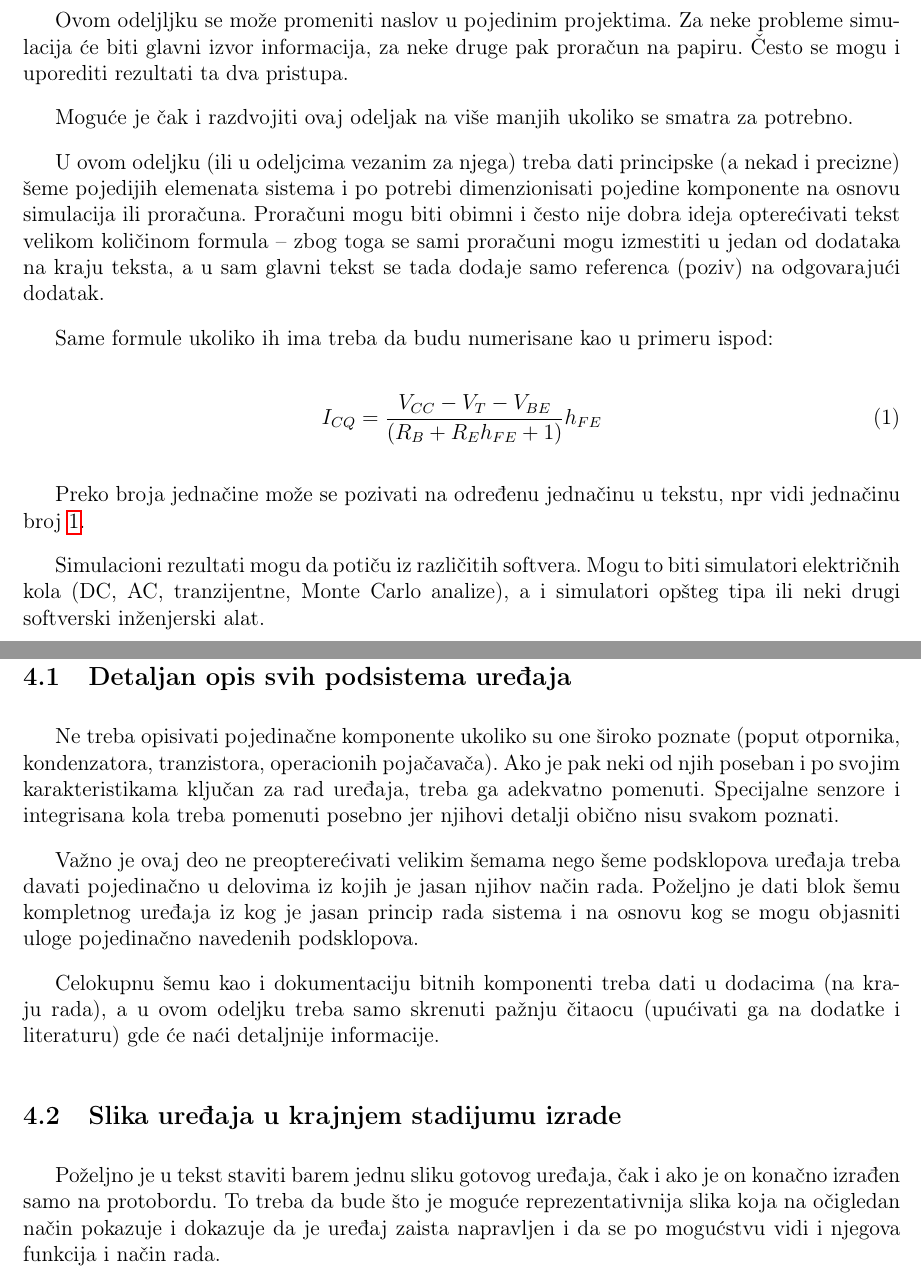
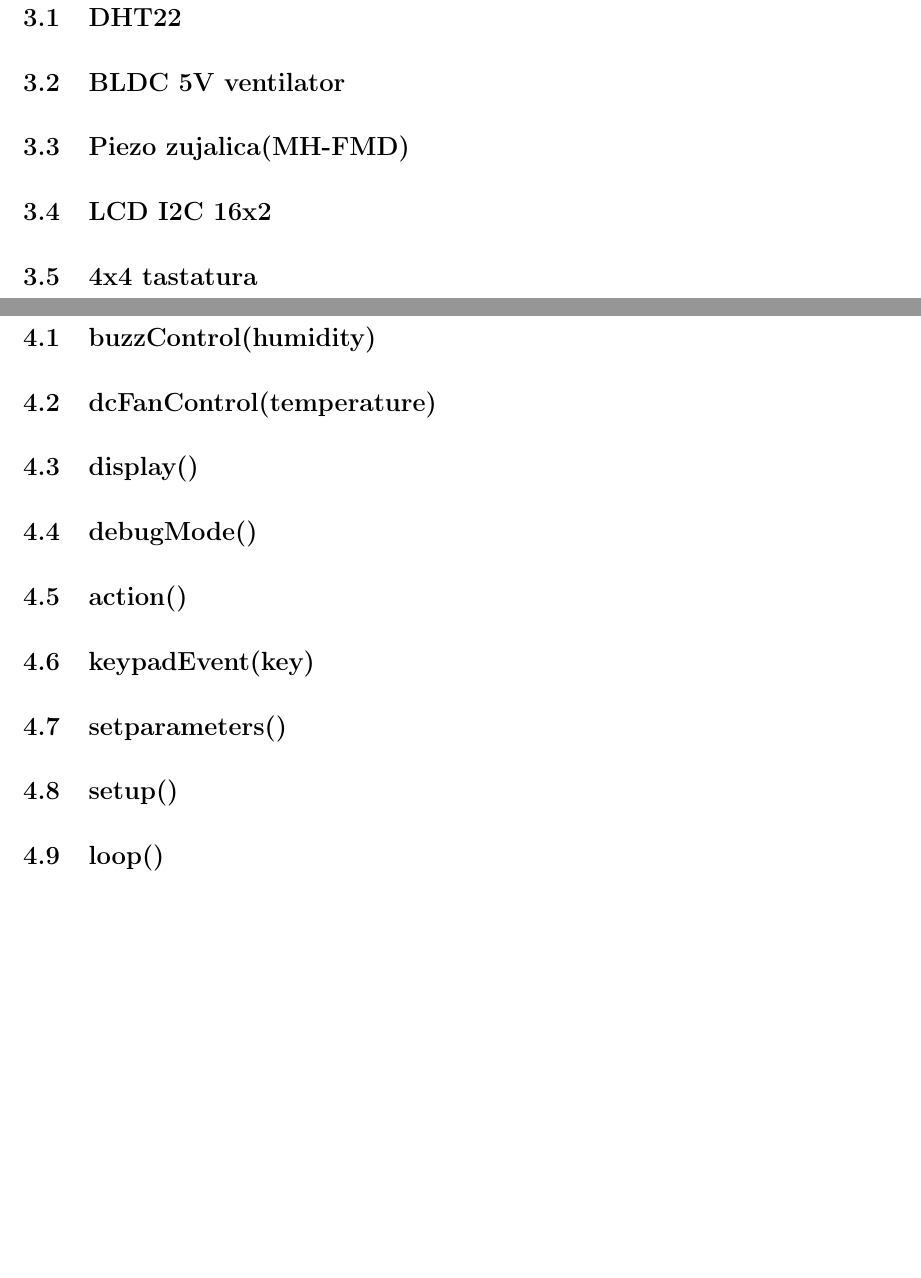
Before and after one commit to vgalovic/temperature-and-humidity-regulator, a LaTeX document (documentation/documentation.tex): two parts of pages 5 and 6 of 10, joined at a grey line, cut at the place of the change, the shorter picture padded with empty space. Compiled offline with pdfLaTeX.

Commit message:
Initial commit

```diff
--- a/documentation/documentation.tex
+++ b/documentation/documentation.tex
@@ -4,6 +4,7 @@
 \usepackage[utf8]{inputenc}
 \usepackage[OT2, T1]{fontenc}
 \usepackage[english, serbian]{babel}
+\usepackage[none]{hyphenat}
 
 \usepackage{amsfonts, amssymb, amsmath}
 \usepackage{graphicx, float, enumitem, hyperref}
@@ -172,68 +168,78 @@ Spajanjem senzora DHT22 i BLDC ventilatora se ostvaruje regulavija temperature i
 %Treba jasno istaći šta su glavni (i sporedni) ciljevi koji žele da se postignu razvojem novog uređaja. Treba navesti postojeća rešenja ukoliko postoje i mogu da se pronađu informacije o njima. Ova analiza i u praksi treba da se sprovede (ne samo u cilju navođenja u ovom tekstu) da bi se jasno zacrtao put razvoja uređaja i da bi se donele ključne odluke na osnovu kojih se neka potencijalna rešenja odbacuju, a druga prihvataju.
 %
 %Ovakva analiza je jedan od ključnih elemenata inženjerskog razmišljanja i samim tim i jedan od ključnih ciljeva ovog projekta. Zbog toga je veoma važno da se u ovom odeljku navedu sva rešenja koja su razmatrana i da se obrazloži zašto je neko od njih usvojeno kao dobro, a neko drugo odbačeno kao neodgovarajuće za ovaj projekat.
+%\vspace{10pt}
+
+\pagebreak
+
+\section{Hardverska realizacija projekta}
+
+\vspace{10pt}
+
+	\subsection{DHT22}
+
 \vspace{10pt}
 
 
-\pagebreak
-
-\section{Proračuni i simulacioni rezultati}
+	\subsection{BLDC 5V ventilator}
 
 \vspace{10pt}
 
-Ovom odeljljku se može promeniti naslov u pojedinim projektima. Za neke probleme simulacija će biti glavni izvor informacija, za neke druge pak proračun na papiru. Često se mogu i uporediti rezultati ta dva pristupa.
+	\subsection{Piezo zujalica(MH-FMD)}
 
 \vspace{10pt}
 
-Moguće je čak i razdvojiti ovaj odeljak na više manjih ukoliko se smatra za potrebno.
+	\subsection{LCD I2C 16x2}
 
 \vspace{10pt}
 
-U ovom odeljku (ili u odeljcima vezanim za njega) treba dati principske (a nekad i precizne) šeme pojedijih elemenata sistema i po potrebi dimenzionisati pojedine komponente na osnovu simulacija ili proračuna. Proračuni mogu biti obimni i često nije dobra ideja opterećivati tekst velikom količinom formula – zbog toga se sami proračuni mogu izmestiti u jedan od dodataka na kraju teksta, a u sam glavni tekst se tada dodaje samo referenca (poziv) na odgovarajući dodatak.
+	\subsection{4x4 tastatura}
 
 \vspace{10pt}
 
-Same formule ukoliko ih ima treba da budu numerisane kao u primeru ispod:
+\pagebreak
 
-\begin{align}
-I_{CQ}= \frac{ V_{CC}-V_T-V_{BE} }{ \left(R_B+R_E h_{FE}+1 \right) }h_{FE}  \label{Icq}
-\end{align}
+\section{Softverska realizacija projekta}
 
 \vspace{10pt}
 
-Preko broja jednačine može se pozivati na određenu jednačinu u tekstu, npr vidi jednačinu broj \ref{Icq}.
+	\subsection{buzzControl(humidity)}
 
 \vspace{10pt}
 
-Simulacioni rezultati mogu da potiču iz različitih softvera. Mogu to biti simulatori električnih kola (DC, AC, tranzijentne, Monte Carlo analize), a i simulatori opšteg tipa ili neki drugi softverski inženjerski alat.
 
-\pagebreak
-
-\section{Opis detalja predmeta projekta}
+	\subsection{dcFanControl(temperature)}
 
 \vspace{10pt}
 
-	\subsection{Detaljan opis svih podsistema uređaja}
+	\subsection{display()}
 
 \vspace{10pt}
 
-	Ne treba opisivati pojedinačne komponente ukoliko su one široko poznate (poput otpornika, kondenzatora, tranzistora, operacionih pojačavača). Ako je pak neki od njih poseban i po svojim karakteristikama ključan za rad uređaja, treba ga adekvatno pomenuti. Specijalne senzore i integrisana kola treba pomenuti posebno jer njihovi detalji obično nisu svakom poznati.
+	\subsection{debugMode()}
 
 \vspace{10pt}
 
-Važno je ovaj deo ne preopterećivati velikim šemama nego šeme podsklopova uređaja treba davati pojedinačno u delovima iz kojih je jasan njihov način rada. Poželjno je dati blok šemu kompletnog uređaja iz kog je jasan princip rada sistema i na osnovu kog se mogu objasniti uloge pojedinačno navedenih podsklopova.
+	\subsection{action()}
 
 \vspace{10pt}
 
-Celokupnu šemu kao i dokumentaciju bitnih komponenti treba dati u dodacima (na kraju rada), a u ovom odeljku treba samo skrenuti pažnju čitaocu (upućivati ga na dodatke i literaturu) gde će naći detaljnije informacije.
+	\subsection{keypadEvent(key)}
 
 \vspace{10pt}
 
-	\subsection{Slika uređaja u krajnjem stadijumu izrade}
+
+	\subsection{setparameters()}
 
 \vspace{10pt}
 
-Poželjno je u tekst staviti barem jednu sliku gotovog uređaja, čak i ako je on konačno izrađen samo na protobordu. To treba da bude što je moguće reprezentativnija slika koja na očigledan način pokazuje i dokazuje da je uređaj zaista napravljen i da se po mogućstvu vidi i njegova funkcija i način rada.
+	\subsection{setup()}
+
+\vspace{10pt}
+
+	\subsection{loop()}
+
+\vspace{10pt}
 
 \pagebreak
 
```
Also changed, not shown: README.md, documentation/documentation.pdf (added), documentation/documentation.tex (220 more changed lines), 1 other file.
